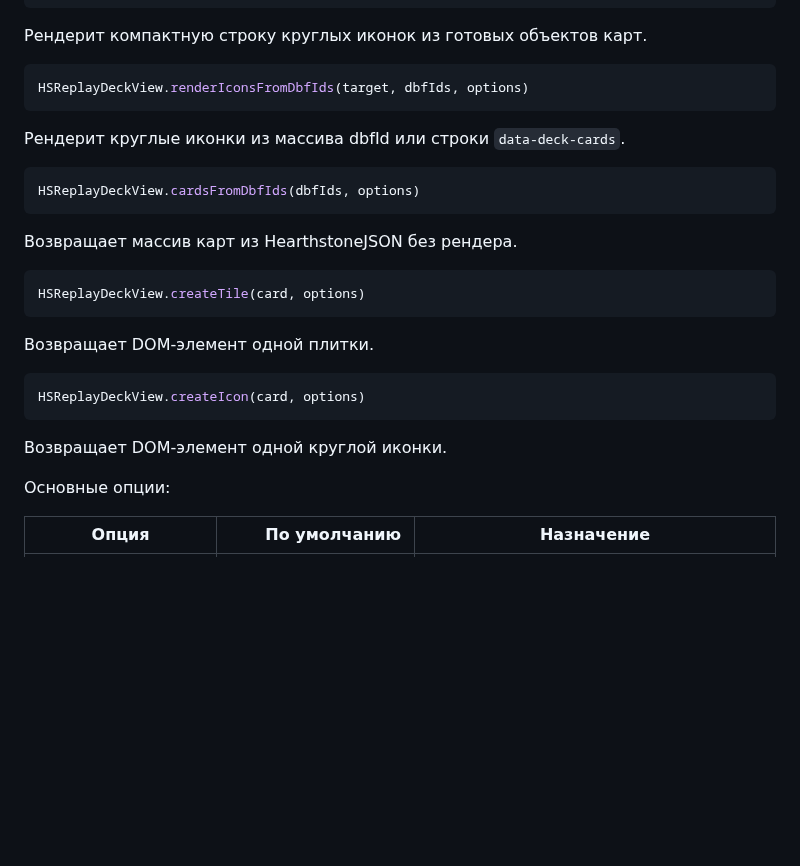
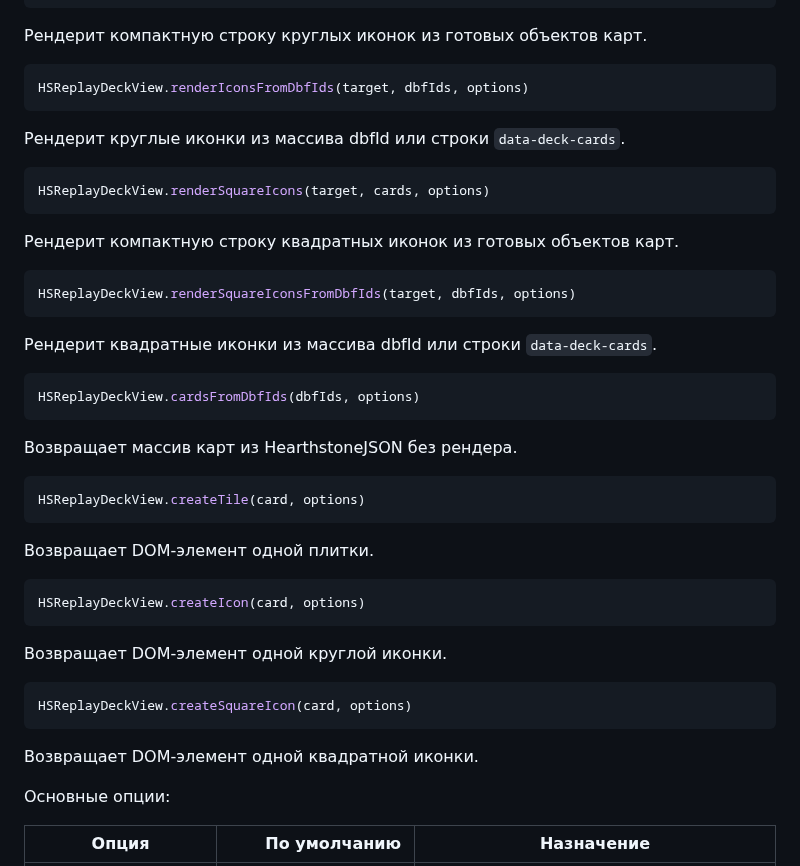
Before and after one commit to Zulut30/hsreplay-deck-view, a Markdown page: README.md, the part around one of its changes. GitHub-like rendering; blank space fills up the shorter version.

````diff
--- a/README.md
+++ b/README.md
@@ -133,6 +163,18 @@ HSReplayDeckView.renderIconsFromDbfIds(target, dbfIds, options)
 Рендерит круглые иконки из массива dbfId или строки `data-deck-cards`.
 
 ```js
+HSReplayDeckView.renderSquareIcons(target, cards, options)
+```
+
+Рендерит компактную строку квадратных иконок из готовых объектов карт.
+
+```js
+HSReplayDeckView.renderSquareIconsFromDbfIds(target, dbfIds, options)
+```
+
+Рендерит квадратные иконки из массива dbfId или строки `data-deck-cards`.
+
+```js
 HSReplayDeckView.cardsFromDbfIds(dbfIds, options)
 ```
 
@@ -149,6 +191,12 @@ HSReplayDeckView.createIcon(card, options)
 ```
 
 Возвращает DOM-элемент одной круглой иконки.
+
+```js
+HSReplayDeckView.createSquareIcon(card, options)
+```
+
+Возвращает DOM-элемент одной квадратной иконки.
 
 Основные опции:
 
````
Also changed, not shown: other parts of README.md (+48 -1 lines), assets/screenshots/square-strip-demo.png (added), 4 other files.
